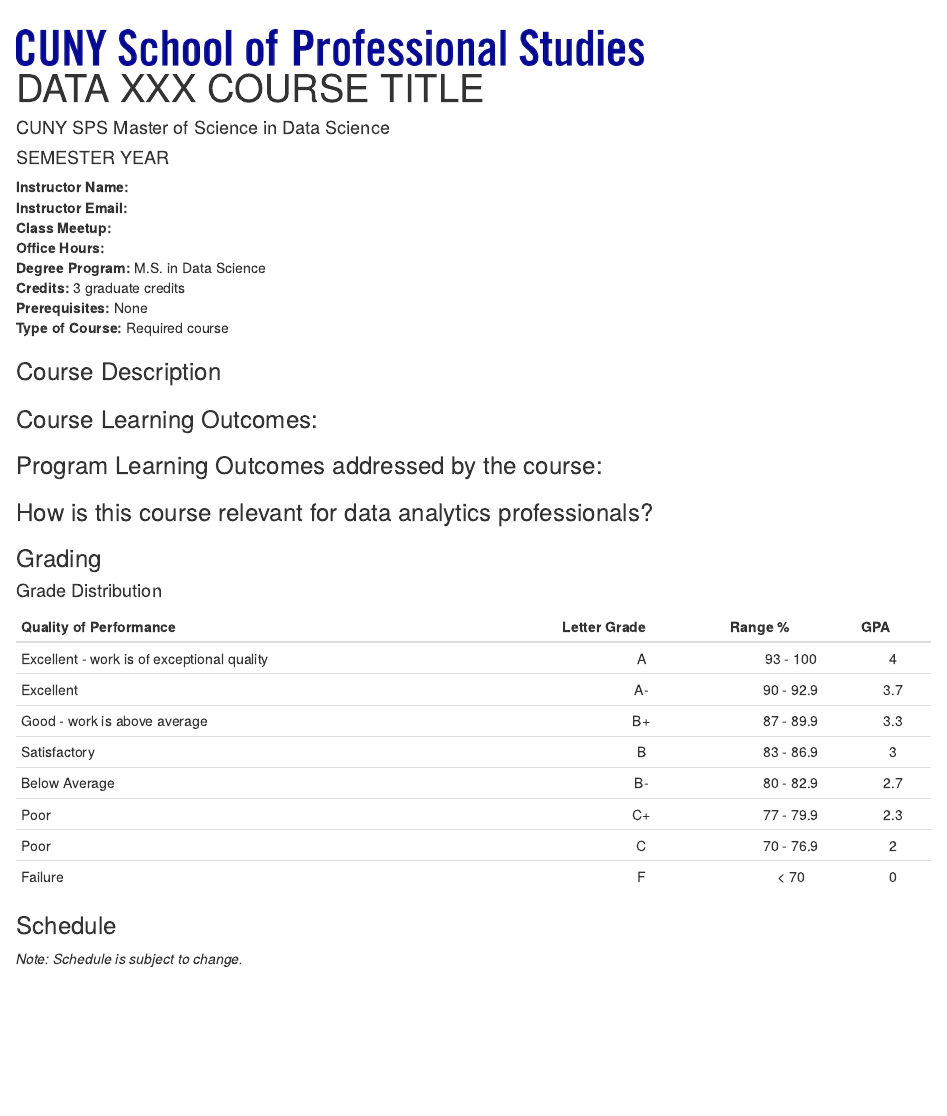
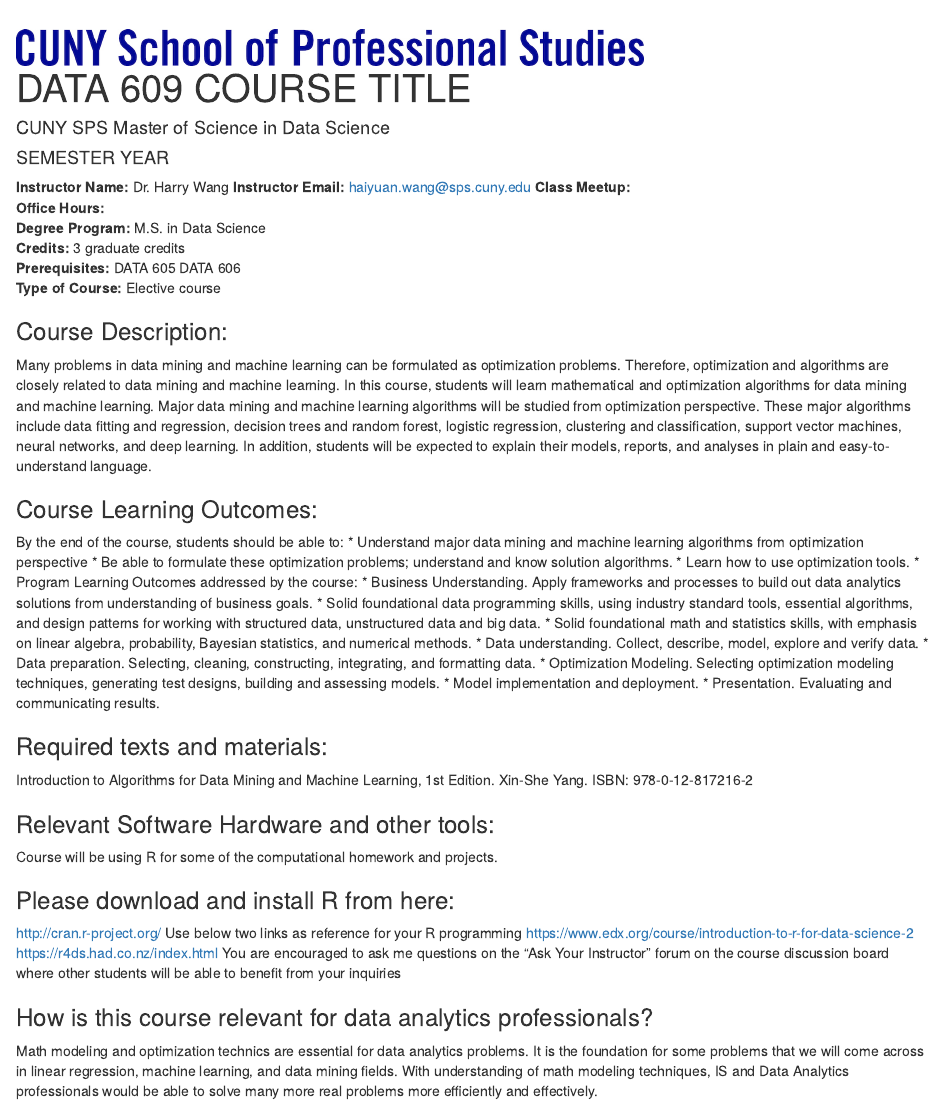
Before and after one commit to CUNY-MSDS/syllabi, an R Markdown document (DATA609/DATA609.Rmd): the page in a window 1100 px wide, from its top. Rendered offline with R 4.5, knitr and Pandoc, with nearby package versions; some code elsewhere in the file could not run offline.

Commit message:
Update DATA609.Rmd

````diff
--- a/DATA609/DATA609.Rmd
+++ b/DATA609/DATA609.Rmd
@@ -1,7 +1,7 @@
 ---
 title:  |
   ![CUNY SPS Logo](../includes/SPS1line_blue.jpg){width=6.5in}
-  DATA XXX COURSE TITLE
+  DATA 609 COURSE TITLE
 author: "CUNY SPS Master of Science in Data Science"
 date: "`r paste(params$semester, params$year)`"
 geometry: margin=0.75in
@@ -25,31 +25,50 @@
   digits = 3)
 ```
 
-**Instructor Name:**
-**Instructor Email:**
+**Instructor Name:**  Dr. Harry Wang
+**Instructor Email:**  haiyuan.wang@sps.cuny.edu
 **Class Meetup:**
 **Office Hours:**
 **Degree Program:** M.S. in Data Science
 **Credits:** 3 graduate credits
-**Prerequisites:** None
-**Type of Course:** Required course
+**Prerequisites:** DATA 605 DATA 606
+**Type of Course:** Elective course
 
 
-### Course Description
+### Course Description:
+Many problems in data mining and machine learning can be formulated as optimization problems. Therefore, optimization and algorithms are closely related to data mining and machine learning. In this course, students will learn mathematical and optimization algorithms for data mining and machine learning. Major data mining and machine learning algorithms will be studied from optimization perspective. These major algorithms include data fitting and regression, decision trees and random forest, logistic regression, clustering and classification, support vector machines, neural networks, and deep learning. In addition, students will be expected to explain their models, reports, and analyses in plain and easy-to-understand language.
+
+### Course Learning Outcomes:
+By the end of the course, students should be able to:
+* Understand major data mining and machine learning algorithms from optimization perspective
+*	Be able to formulate these optimization problems; understand and know solution algorithms.
+*	Learn how to use optimization tools.
+*	Program Learning Outcomes addressed by the course:
+*	Business Understanding. Apply frameworks and processes to build out data analytics solutions from understanding of business goals.
+*	Solid foundational data programming skills, using industry standard tools, essential algorithms, and design patterns for working with structured data, unstructured data and big data.
+*	Solid foundational math and statistics skills, with emphasis on linear algebra, probability, Bayesian statistics, and numerical methods.
+*	Data understanding. Collect, describe, model, explore and verify data.
+*	Data preparation. Selecting, cleaning, constructing, integrating, and formatting data.
+*	Optimization Modeling. Selecting optimization modeling techniques, generating test designs, building and assessing models.
+*	Model implementation and deployment.
+*	Presentation. Evaluating and communicating results.
 
 
+### Required texts and materials:
+Introduction to Algorithms for Data Mining and Machine Learning, 1st Edition. Xin-She Yang. ISBN: 978-0-12-817216-2
 
-### Course Learning Outcomes:
+###  Relevant Software Hardware and other tools:
+Course will be using R for some of the computational homework and projects.
 
-
-
-### Program Learning Outcomes addressed by the course:
-
-
+###  Please download and install R from here:
+http://cran.r-project.org/
+Use below two links as reference for your R programming
+https://www.edx.org/course/introduction-to-r-for-data-science-2
+https://r4ds.had.co.nz/index.html
+You are encouraged to ask me questions on the “Ask Your Instructor” forum on the course discussion board where other students will be able to benefit from your inquiries
 
 ### How is this course relevant for data analytics professionals?
-
-
+Math modeling and optimization technics are essential for data analytics problems. It is the foundation for some problems that we will come across in linear regression, machine learning, and data mining fields. With understanding of math modeling techniques, IS and Data Analytics professionals would be able to solve many more real problems more efficiently and effectively.
 
 ### Grading
 
````
